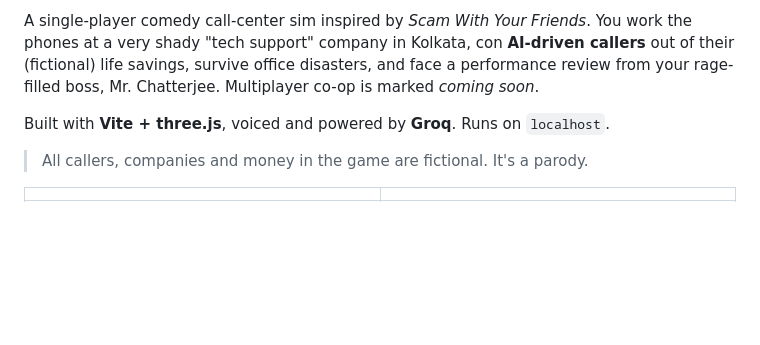
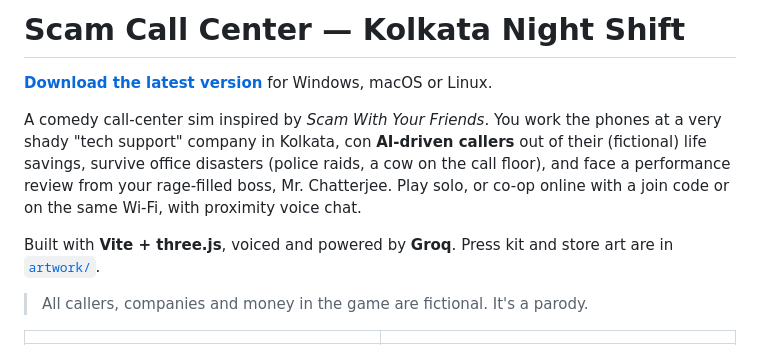
Before and after one commit to TheGamingP3rs0n/Test-Game, a Markdown page: README.md, the part around one of its changes. GitHub-like rendering; blank space fills up the shorter version.

Commit message:
README: banner, download link and new screenshots
Co-Authored-By: Claude Opus 5.5 <noreply@anthropic.com>
Claude-Session: https://claude.ai/code/session_01UeJiRvsCnyysWgi48vaaWg

```diff
--- a/README.md
+++ b/README.md
@@ -2,10 +2,15 @@
 
-A single-player comedy call-center sim inspired by *Scam With Your Friends*. You work the
-phones at a very shady "tech support" company in Kolkata, con **AI-driven callers** out of
-their (fictional) life savings, survive office disasters, and face a performance review from
-your rage-filled boss, Mr. Chatterjee. Multiplayer co-op is marked *coming soon*.
+# Scam Call Center — Kolkata Night Shift
 
-Built with **Vite + three.js**, voiced and powered by **Groq**. Runs on `localhost`.
+**[Download the latest version](https://github.com/TheGamingP3rs0n/Test-Game/releases/latest)** for Windows, macOS or Linux.
+
+A comedy call-center sim inspired by *Scam With Your Friends*. You work the phones at a very
+shady "tech support" company in Kolkata, con **AI-driven callers** out of their (fictional)
+life savings, survive office disasters (police raids, a cow on the call floor), and face a
+performance review from your rage-filled boss, Mr. Chatterjee. Play solo, or co-op online
+with a join code or on the same Wi-Fi, with proximity voice chat.
+
+Built with **Vite + three.js**, voiced and powered by **Groq**. Press kit and store art are in [`artwork/`](artwork/).
 
 > All callers, companies and money in the game are fictional. It's a parody.
 
```
Also changed, not shown: other parts of README.md (+4 -1 lines).
